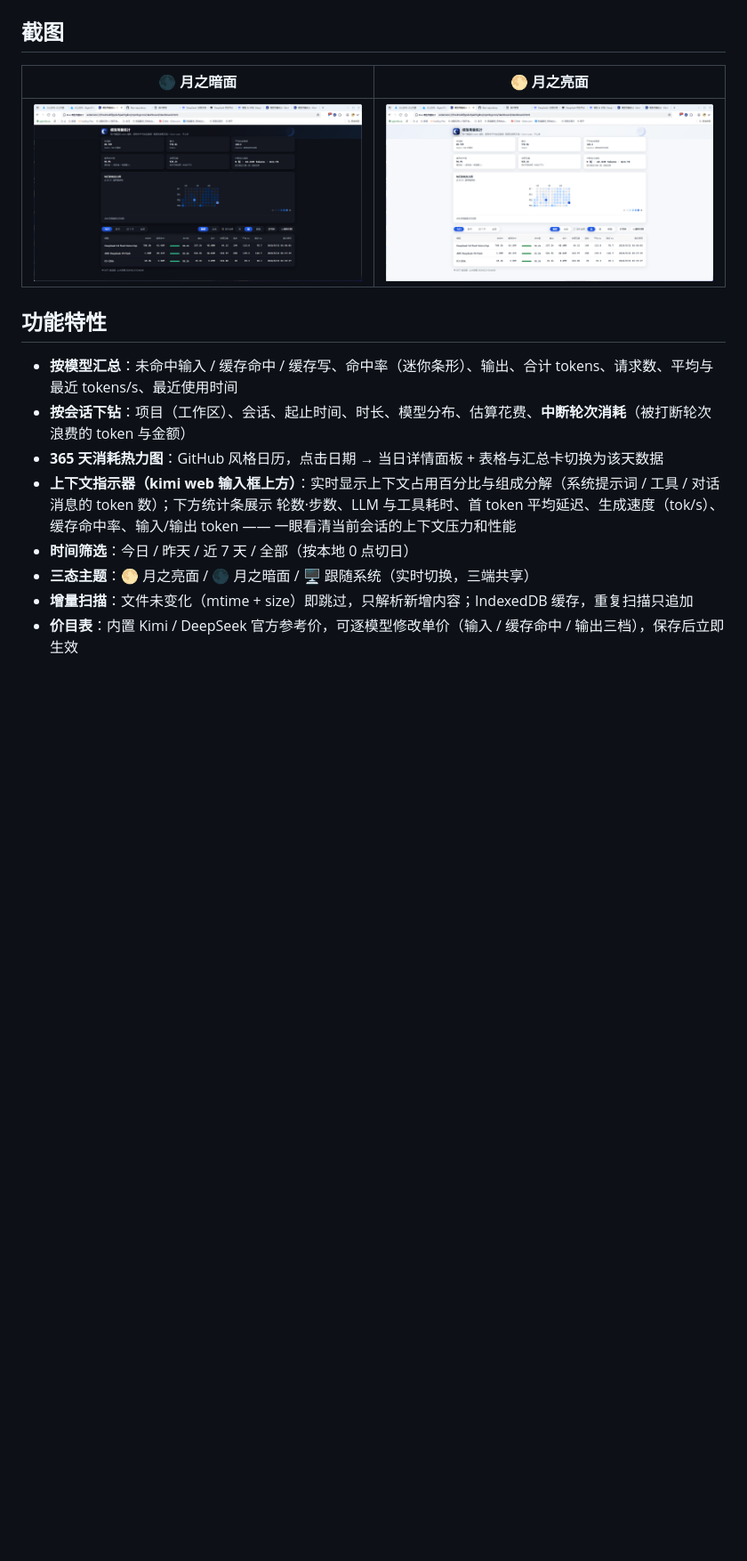
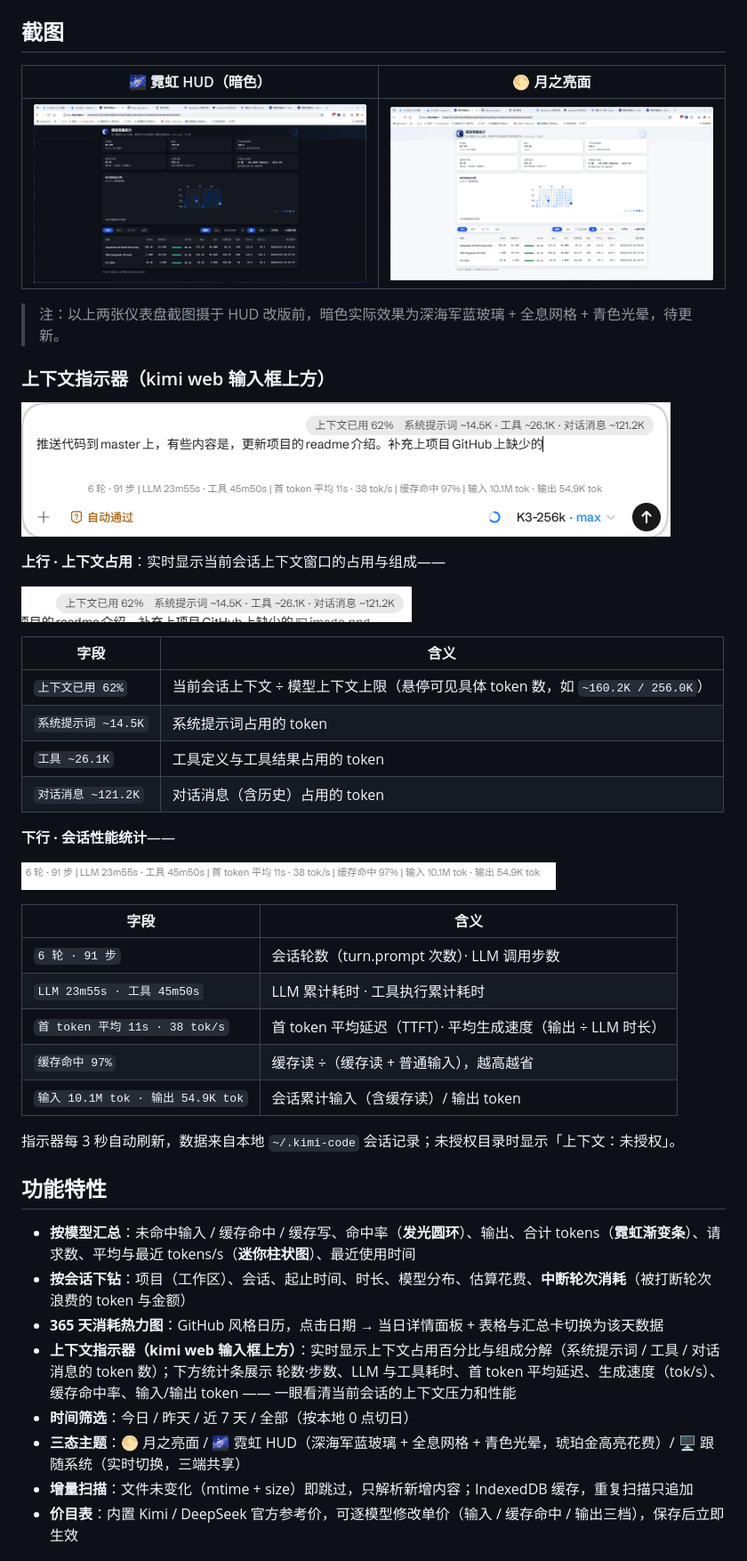
Before and after one commit to isme-jzy/kimi-usage-stats, a Markdown page: README.md, the part around the change printed below. Shown: that part at 89% size. Drawn GitHub-style; pictures changed too: screenshots/context-indicator.png (added), screenshots/context-stats.png (added), screenshots/context-usage.png (added); blank space fills up the shorter version.

Commit message:
docs(readme): 补充上下文指示器截图与指标说明，主题文案更新为霓虹 HUD

```diff
--- a/README.md
+++ b/README.md
@@ -31,18 +31,49 @@
 
 ## 截图
 
-| 🌑 月之暗面 | 🌕 月之亮面 |
+| 🌌 霓虹 HUD（暗色） | 🌕 月之亮面 |
 | --- | --- |
 | ![dashboard-dark](screenshots/dashboard-dark.png) | ![dashboard-light](screenshots/dashboard-light.png) |
 
+> 注：以上两张仪表盘截图摄于 HUD 改版前，暗色实际效果为深海军蓝玻璃 + 全息网格 + 青色光晕，待更新。
+
+### 上下文指示器（kimi web 输入框上方）
+
+![上下文指示器](screenshots/context-indicator.png)
+
+**上行 · 上下文占用**：实时显示当前会话上下文窗口的占用与组成——
+
+![上下文占用分解](screenshots/context-usage.png)
+
+| 字段 | 含义 |
+| --- | --- |
+| `上下文已用 62%` | 当前会话上下文 ÷ 模型上下文上限（悬停可见具体 token 数，如 `~160.2K / 256.0K`） |
+| `系统提示词 ~14.5K` | 系统提示词占用的 token |
+| `工具 ~26.1K` | 工具定义与工具结果占用的 token |
+| `对话消息 ~121.2K` | 对话消息（含历史）占用的 token |
+
+**下行 · 会话性能统计**——
+
+![会话性能统计](screenshots/context-stats.png)
+
+| 字段 | 含义 |
+| --- | --- |
+| `6 轮 · 91 步` | 会话轮数（turn.prompt 次数）· LLM 调用步数 |
+| `LLM 23m55s · 工具 45m50s` | LLM 累计耗时 · 工具执行累计耗时 |
+| `首 token 平均 11s · 38 tok/s` | 首 token 平均延迟（TTFT）· 平均生成速度（输出 ÷ LLM 时长） |
+| `缓存命中 97%` | 缓存读 ÷（缓存读 + 普通输入），越高越省 |
+| `输入 10.1M tok · 输出 54.9K tok` | 会话累计输入（含缓存读）/ 输出 token |
+
+指示器每 3 秒自动刷新，数据来自本地 `~/.kimi-code` 会话记录；未授权目录时显示「上下文：未授权」。
+
 ## 功能特性
 
-- **按模型汇总**：未命中输入 / 缓存命中 / 缓存写、命中率（迷你条形）、输出、合计 tokens、请求数、平均与最近 tokens/s、最近使用时间
+- **按模型汇总**：未命中输入 / 缓存命中 / 缓存写、命中率（**发光圆环**）、输出、合计 tokens（**霓虹渐变条**）、请求数、平均与最近 tokens/s（**迷你柱状图**）、最近使用时间
 - **按会话下钻**：项目（工作区）、会话、起止时间、时长、模型分布、估算花费、**中断轮次消耗**（被打断轮次浪费的 token 与金额）
 - **365 天消耗热力图**：GitHub 风格日历，点击日期 → 当日详情面板 + 表格与汇总卡切换为该天数据
 - **上下文指示器（kimi web 输入框上方）**：实时显示上下文占用百分比与组成分解（系统提示词 / 工具 / 对话消息的 token 数）；下方统计条展示 轮数·步数、LLM 与工具耗时、首 token 平均延迟、生成速度（tok/s）、缓存命中率、输入/输出 token —— 一眼看清当前会话的上下文压力和性能
 - **时间筛选**：今日 / 昨天 / 近 7 天 / 全部（按本地 0 点切日）
-- **三态主题**：🌕 月之亮面 / 🌑 月之暗面 / 🖥 跟随系统（实时切换，三端共享）
+- **三态主题**：🌕 月之亮面 / 🌌 霓虹 HUD（深海军蓝玻璃 + 全息网格 + 青色光晕，琥珀金高亮花费）/ 🖥 跟随系统（实时切换，三端共享）
 - **增量扫描**：文件未变化（mtime + size）即跳过，只解析新增内容；IndexedDB 缓存，重复扫描只追加
 - **价目表**：内置 Kimi / DeepSeek 官方参考价，可逐模型修改单价（输入 / 缓存命中 / 输出三档），保存后立即生效
 
```
Also changed, not shown: other parts of README.md (+2 -2 lines).
